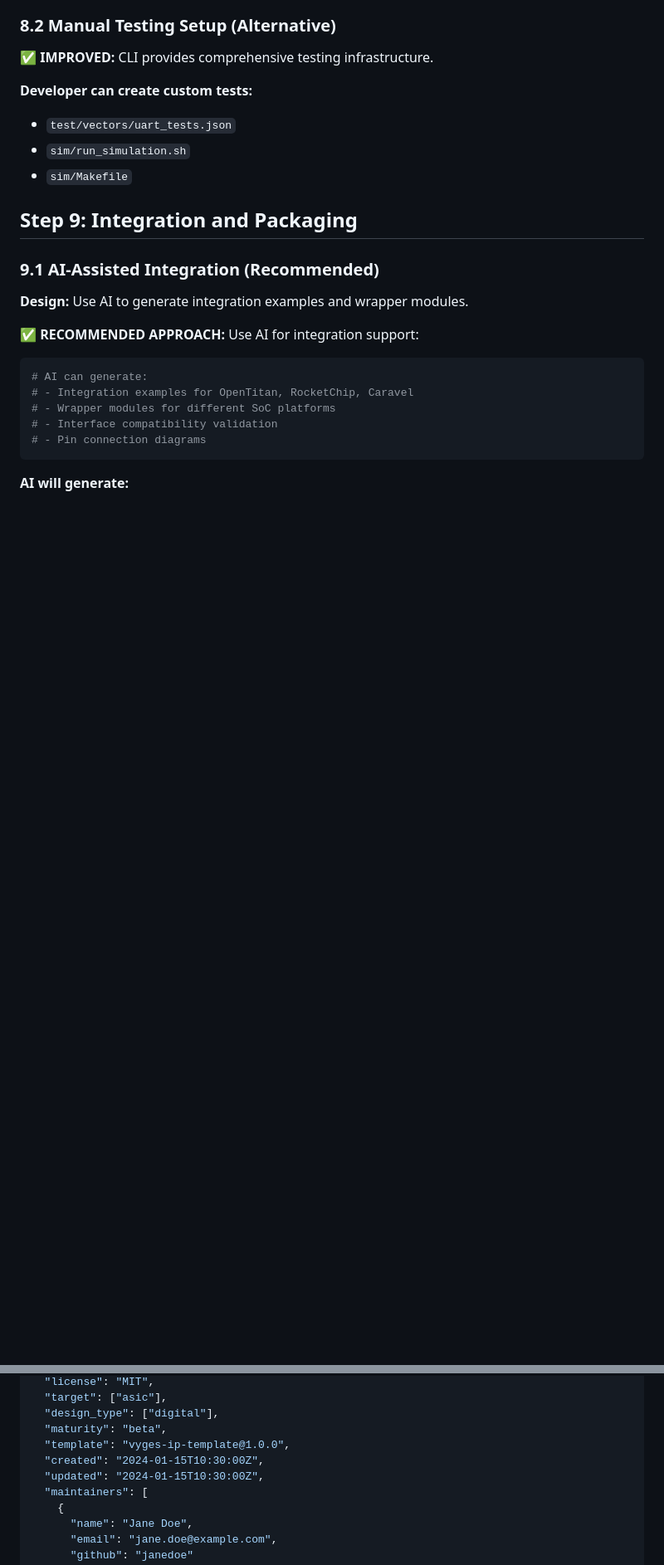
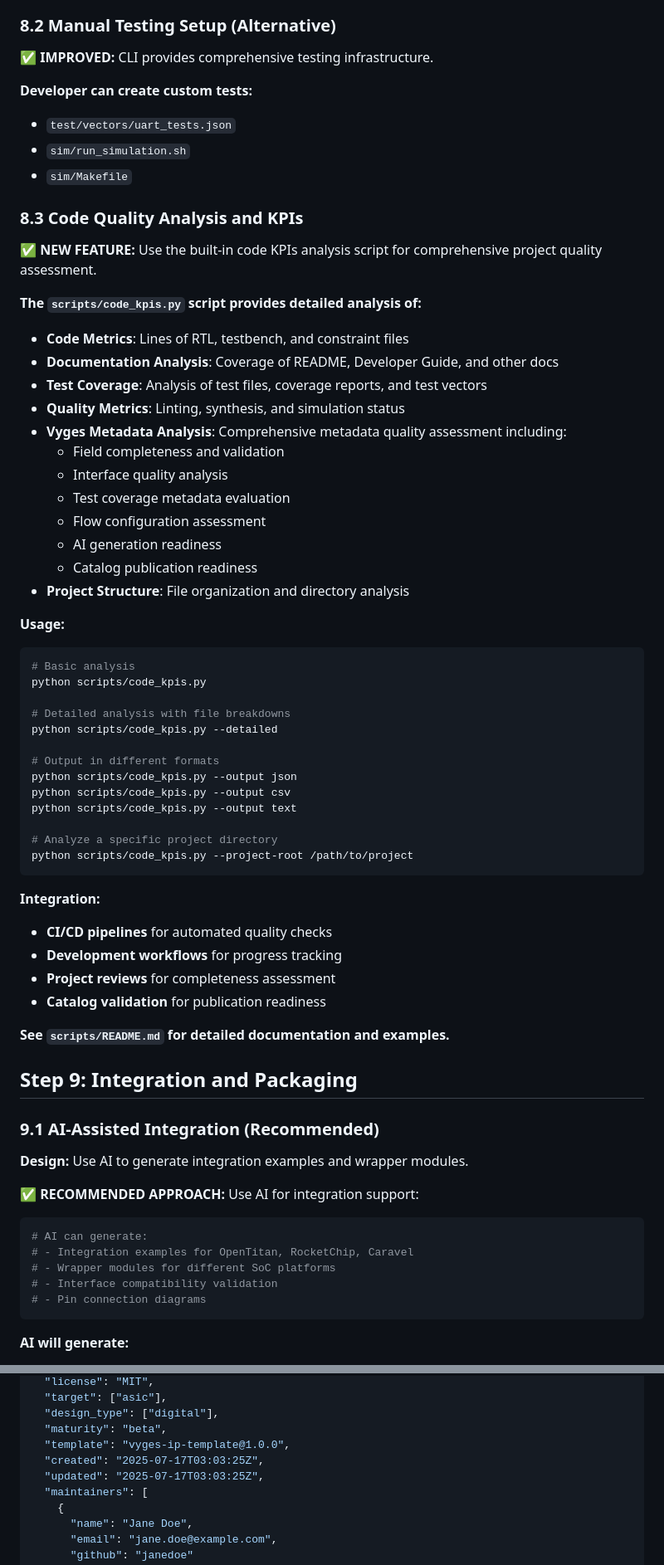
Before and after one commit to vyges/spi-controller, a Markdown page: Developer_Guide.md, 2 parts joined by grey strips. Shown: that part at 83% size. GitHub-like rendering; blank space fills up the shorter version.

````diff
--- a/Developer_Guide.md
+++ b/Developer_Guide.md
@@ -1120,6 +1161,48 @@ vyges validate --strict
 - `sim/run_simulation.sh`
 - `sim/Makefile`
 
+### 8.3 Code Quality Analysis and KPIs
+**✅ NEW FEATURE:** Use the built-in code KPIs analysis script for comprehensive project quality assessment.
+
+**The `scripts/code_kpis.py` script provides detailed analysis of:**
+- **Code Metrics**: Lines of RTL, testbench, and constraint files
+- **Documentation Analysis**: Coverage of README, Developer Guide, and other docs
+- **Test Coverage**: Analysis of test files, coverage reports, and test vectors
+- **Quality Metrics**: Linting, synthesis, and simulation status
+- **Vyges Metadata Analysis**: Comprehensive metadata quality assessment including:
+  - Field completeness and validation
+  - Interface quality analysis
+  - Test coverage metadata evaluation
+  - Flow configuration assessment
+  - AI generation readiness
+  - Catalog publication readiness
+- **Project Structure**: File organization and directory analysis
+
+**Usage:**
+```bash
+# Basic analysis
+python scripts/code_kpis.py
+
+# Detailed analysis with file breakdowns
+python scripts/code_kpis.py --detailed
+
+# Output in different formats
+python scripts/code_kpis.py --output json
+python scripts/code_kpis.py --output csv
+python scripts/code_kpis.py --output text
+
+# Analyze a specific project directory
+python scripts/code_kpis.py --project-root /path/to/project
+```
+
+**Integration:**
+- **CI/CD pipelines** for automated quality checks
+- **Development workflows** for progress tracking
+- **Project reviews** for completeness assessment
+- **Catalog validation** for publication readiness
+
+**See `scripts/README.md` for detailed documentation and examples.**
+
 ## Step 9: Integration and Packaging
 
 ### 9.1 AI-Assisted Integration (Recommended)
@@ -1340,8 +1425,8 @@ vyges generate all --from-metadata vyges-metadata.json
   "design_type": ["digital"],
   "maturity": "beta",
   "template": "vyges-ip-template@1.0.0",
-  "created": "2024-01-15T10:30:00Z",
-  "updated": "2024-01-15T10:30:00Z",
+  "created": "2025-07-17T03:03:25Z",
+  "updated": "2025-07-17T03:03:25Z",
   "maintainers": [
     {
       "name": "Jane Doe",
````
Also changed, not shown: other parts of Developer_Guide.md (+46 -3 lines).
